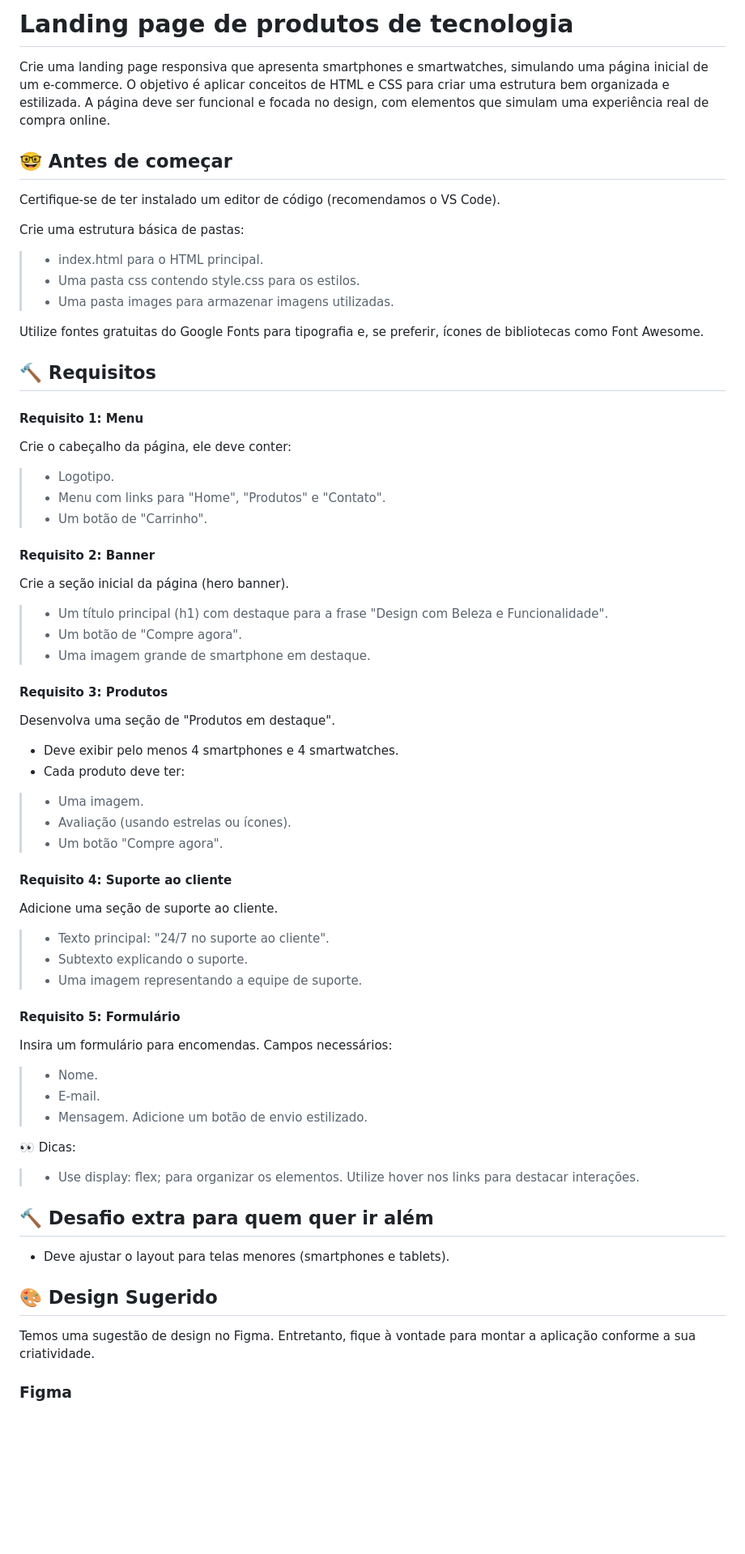
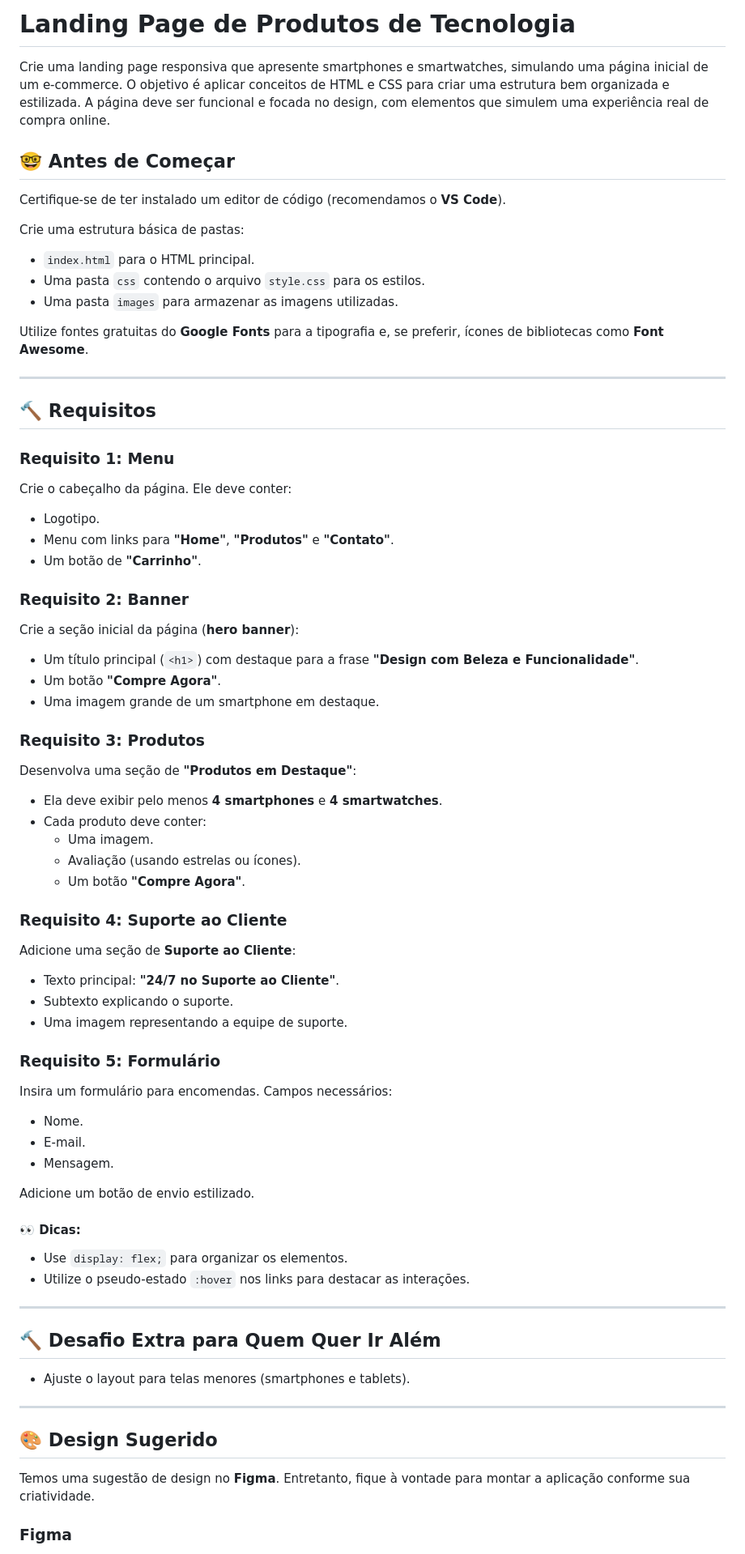
Before and after one commit to victorbento17/mp-landing-page-de-produtos-de-tecnologia, a Markdown page: README.md, the part around one of its changes. Shown at 81% size. Drawn GitHub-style; blank space fills up the shorter version.

```diff
--- a/README.md
+++ b/README.md
@@ -1,66 +1,83 @@
-# Landing page de produtos de tecnologia
+# Landing Page de Produtos de Tecnologia
 
-Crie uma landing page responsiva que apresenta smartphones e smartwatches, simulando uma página inicial de um e-commerce. O objetivo é aplicar conceitos de HTML e CSS para criar uma estrutura bem organizada e estilizada. A página deve ser funcional e focada no design, com elementos que simulam uma experiência real de compra online.
+Crie uma landing page responsiva que apresente smartphones e smartwatches, simulando uma página inicial de um e-commerce. O objetivo é aplicar conceitos de HTML e CSS para criar uma estrutura bem organizada e estilizada. A página deve ser funcional e focada no design, com elementos que simulem uma experiência real de compra online.
 
-## 🤓 Antes de começar
+## 🤓 Antes de Começar
 
-Certifique-se de ter instalado um editor de código (recomendamos o VS Code).
+Certifique-se de ter instalado um editor de código (recomendamos o **VS Code**).
 
 Crie uma estrutura básica de pastas:
-> - index.html para o HTML principal.
-> - Uma pasta css contendo style.css para os estilos.
-> - Uma pasta images para armazenar imagens utilizadas.
 
-Utilize fontes gratuitas do Google Fonts para tipografia e, se preferir, ícones de bibliotecas como Font Awesome.
+- `index.html` para o HTML principal.
+- Uma pasta `css` contendo o arquivo `style.css` para os estilos.
+- Uma pasta `images` para armazenar as imagens utilizadas.
 
+Utilize fontes gratuitas do **Google Fonts** para a tipografia e, se preferir, ícones de bibliotecas como **Font Awesome**.
+
+---
 
 ## 🔨 Requisitos
 
-#### Requisito 1: Menu
-Crie o cabeçalho da página, ele deve conter:
-> - Logotipo.
-> - Menu com links para "Home", "Produtos" e "Contato".
-> - Um botão de "Carrinho".
+### Requisito 1: Menu
 
-#### Requisito 2: Banner
-Crie a seção inicial da página (hero banner).
-> - Um título principal (h1) com destaque para a frase "Design com Beleza e Funcionalidade".
-> - Um botão de "Compre agora".
-> - Uma imagem grande de smartphone em destaque.
+Crie o cabeçalho da página. Ele deve conter:
 
-#### Requisito 3: Produtos
-Desenvolva uma seção de "Produtos em destaque".
-- Deve exibir pelo menos 4 smartphones e 4 smartwatches.
-- Cada produto deve ter:
-> - Uma imagem.
-> - Avaliação (usando estrelas ou ícones).
-> - Um botão "Compre agora".
-#### Requisito 4: Suporte ao cliente
-Adicione uma seção de suporte ao cliente.
-> - Texto principal: "24/7 no suporte ao cliente".
-> - Subtexto explicando o suporte.
-> - Uma imagem representando a equipe de suporte.
+- Logotipo.
+- Menu com links para **"Home"**, **"Produtos"** e **"Contato"**.
+- Um botão de **"Carrinho"**.
 
-#### Requisito 5: Formulário
+### Requisito 2: Banner
+
+Crie a seção inicial da página (**hero banner**):
+
+- Um título principal (`<h1>`) com destaque para a frase **"Design com Beleza e Funcionalidade"**.
+- Um botão **"Compre Agora"**.
+- Uma imagem grande de um smartphone em destaque.
+
+### Requisito 3: Produtos
+
+Desenvolva uma seção de **"Produtos em Destaque"**:
+
+- Ela deve exibir pelo menos **4 smartphones** e **4 smartwatches**.
+- Cada produto deve conter:
+  - Uma imagem.
+  - Avaliação (usando estrelas ou ícones).
+  - Um botão **"Compre Agora"**.
+
+### Requisito 4: Suporte ao Cliente
+
+Adicione uma seção de **Suporte ao Cliente**:
+
+- Texto principal: **"24/7 no Suporte ao Cliente"**.
+- Subtexto explicando o suporte.
+- Uma imagem representando a equipe de suporte.
+
+### Requisito 5: Formulário
+
 Insira um formulário para encomendas. Campos necessários:
-> - Nome.
-> - E-mail.
-> - Mensagem.
+
+- Nome.
+- E-mail.
+- Mensagem.
+
 Adicione um botão de envio estilizado.
 
-👀 Dicas:
-> - Use display: flex; para organizar os elementos.
-Utilize hover nos links para destacar interações.
+#### 👀 Dicas:
 
+- Use `display: flex;` para organizar os elementos.
+- Utilize o pseudo-estado `:hover` nos links para destacar as interações.
 
-## 🔨 Desafio extra para quem quer ir além
+---
 
-- Deve ajustar o layout para telas menores (smartphones e tablets).
+## 🔨 Desafio Extra para Quem Quer Ir Além
 
+- Ajuste o layout para telas menores (smartphones e tablets).
+
+---
 
 ## 🎨 Design Sugerido
 
-Temos uma sugestão de design no Figma. Entretanto, fique à vontade para montar a aplicação conforme a sua criatividade.
+Temos uma sugestão de design no **Figma**. Entretanto, fique à vontade para montar a aplicação conforme sua criatividade.
 
 ### Figma
 
```
Also changed, not shown: other parts of README.md (+17 -10 lines).
